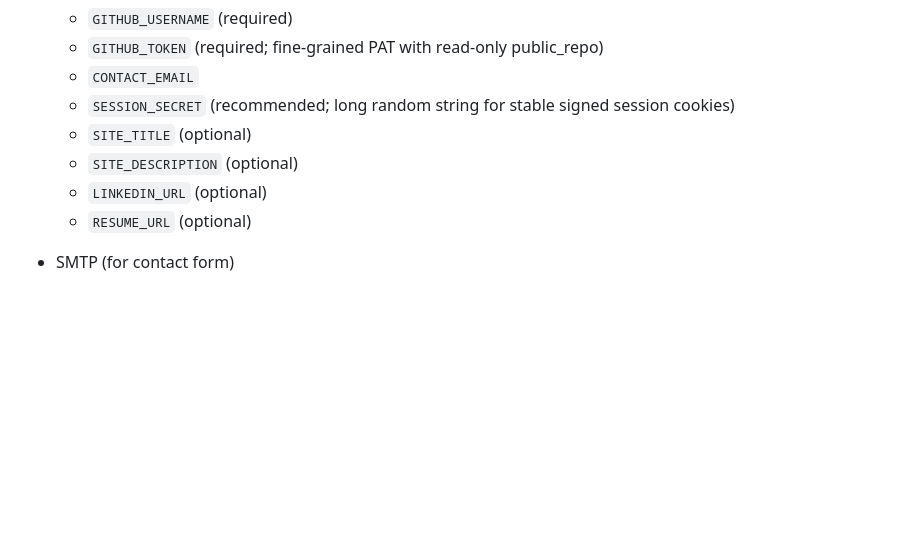
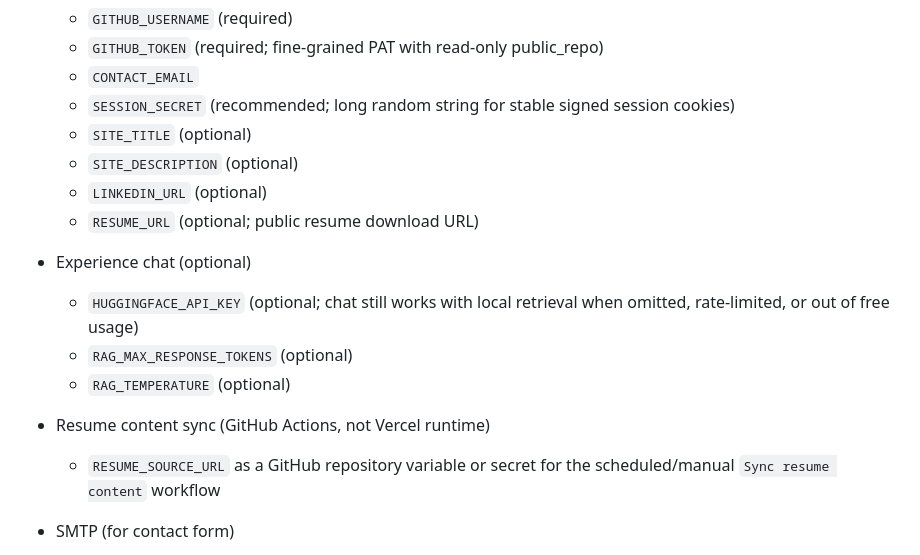
Before and after one commit to matthewpergolski/personal_website, a Markdown page: DEPLOYING.md, the part around the change. Rendered like a GitHub page; blank space fills up the shorter version.

```diff
--- a/DEPLOYING.md
+++ b/DEPLOYING.md
@@ -39,7 +39,15 @@ Set these in the Vercel project Settings → Environment Variables. Do not uploa
   - `SITE_TITLE` (optional)
   - `SITE_DESCRIPTION` (optional)
   - `LINKEDIN_URL` (optional)
-  - `RESUME_URL` (optional)
+  - `RESUME_URL` (optional; public resume download URL)
+
+- Experience chat (optional)
+  - `HUGGINGFACE_API_KEY` (optional; chat still works with local retrieval when omitted, rate-limited, or out of free usage)
+  - `RAG_MAX_RESPONSE_TOKENS` (optional)
+  - `RAG_TEMPERATURE` (optional)
+
+- Resume content sync (GitHub Actions, not Vercel runtime)
+  - `RESUME_SOURCE_URL` as a GitHub repository variable or secret for the scheduled/manual `Sync resume content` workflow
 
 - SMTP (for contact form)
   - `SMTP_HOST`, `SMTP_PORT`, `SMTP_USER`, `SMTP_PASSWORD`
```
Also changed, not shown: README.md (+1 -2 lines).
